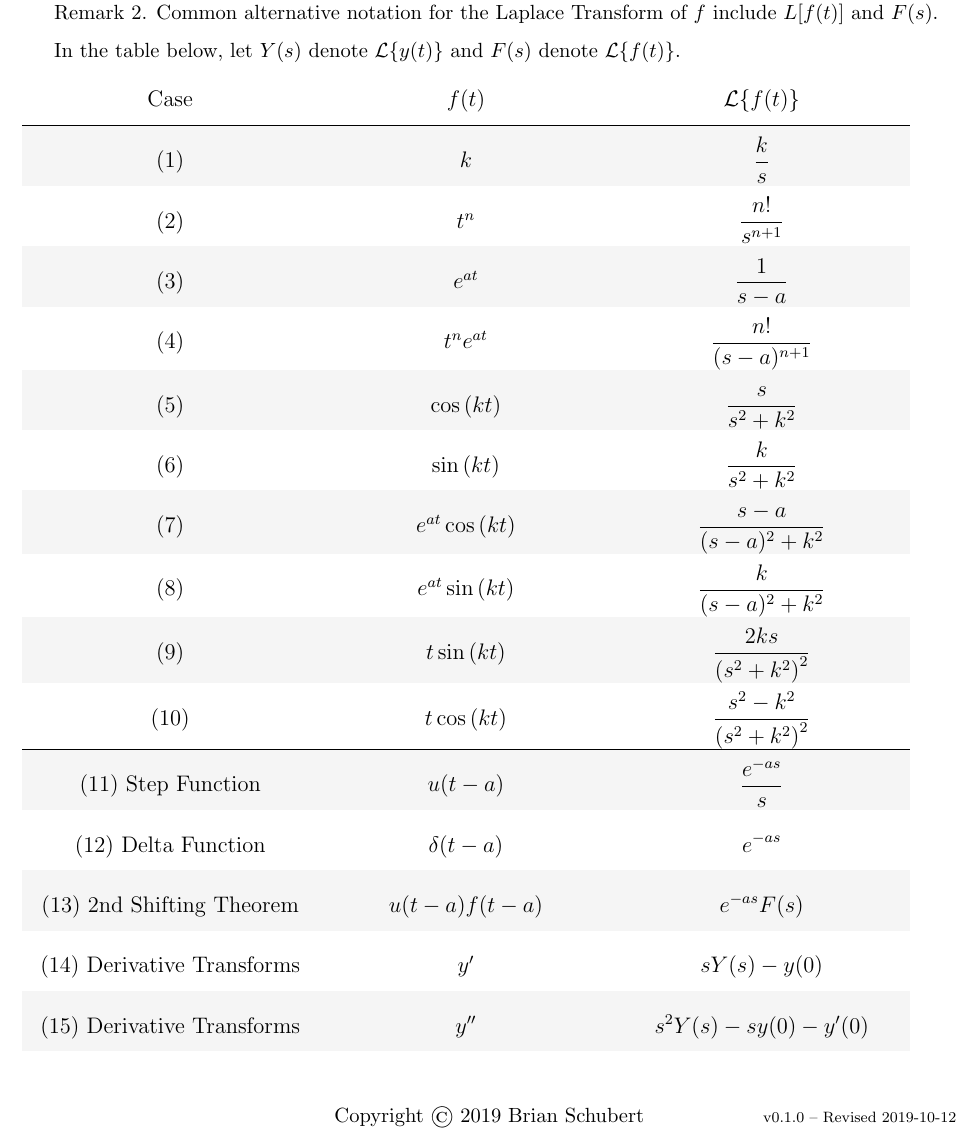
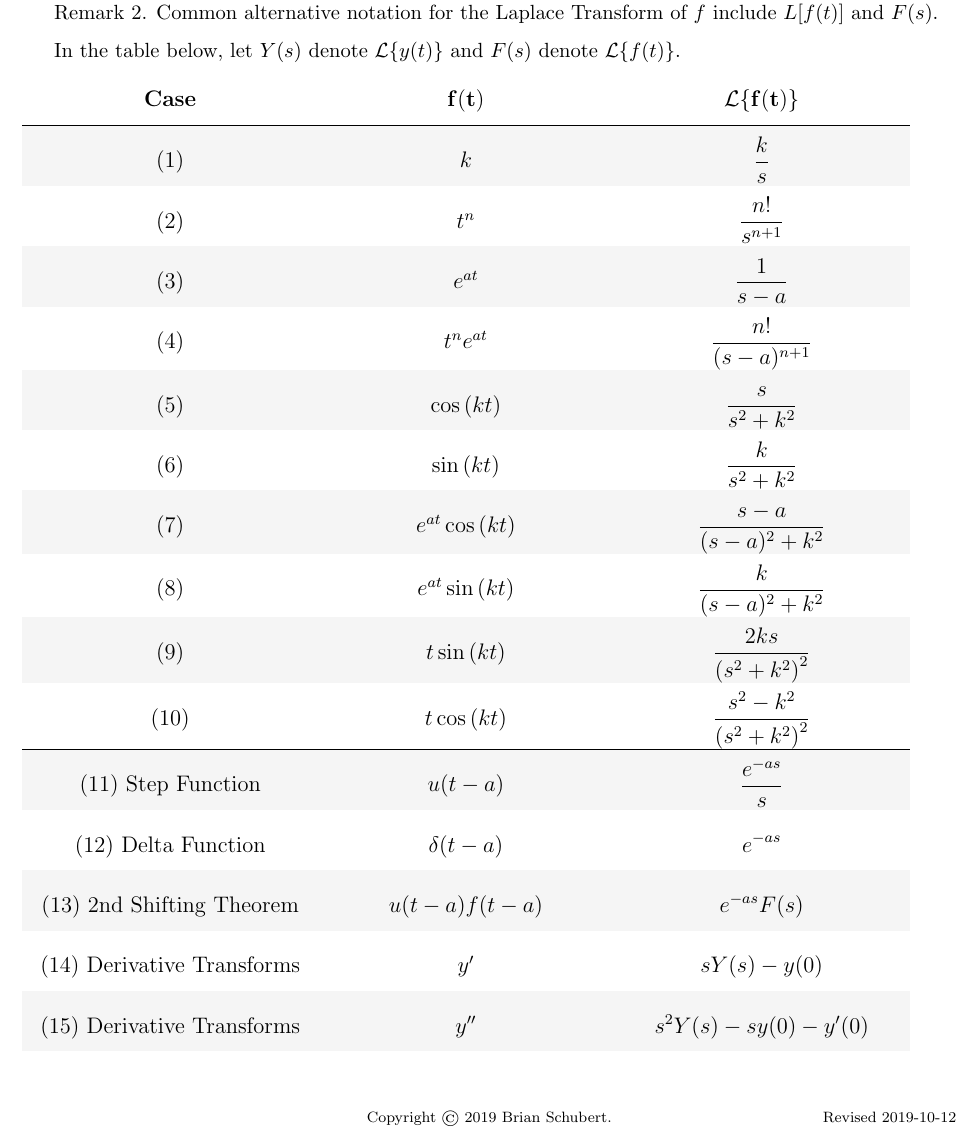
Before and after one commit to blueschu/MATH-2341-Manuscripts, a LaTeX document (Laplace Transform Table/laplace.tex): part of the page, cut so that both start at the same text. Compiled offline with pdfLaTeX.

Commit message:
Shrink copyright and version info and embolden table headers

```diff
--- a/Laplace Transform Table/laplace.tex
+++ b/Laplace Transform Table/laplace.tex
@@ -7,8 +7,8 @@
 \usepackage[table]{xcolor}
 
 \thispagestyle{fancy}
-\cfoot{Copyright \textcopyright \ 2019 Brian Schubert}
-\rfoot{\scriptsize v0.1.0 -- Revised 2019-10-12}
+\cfoot{\scriptsize Copyright \textcopyright \ 2019 Brian Schubert.}
+\rfoot{\scriptsize Revised 2019-10-12}
 \lhead{MATH 2341\\Differential Equations and Linear Algebra}
 \rhead{Fall 2019 \\ Prof. Prasanth George}
 \renewcommand{\headrulewidth}{0pt}
@@ -47,7 +47,7 @@
             \begin{tabularx}{0.95\textwidth}{
                     *{3}{>{\centering\arraybackslash}X}
                 }
-                Case & $f(t)$ & $\mathcal{L}\{f(t)\}$ \\
+                \textbf{Case} & $\mathbf{f(t)}$ & $\mathbf{\mathcal{L}\{f(t)\}}$ \\
                 \hline
                 (1) & $k$ & \( \displaystyle \frac{k}{s}\) \\
                 (2) & $t^n$ &  \( \displaystyle \frac{n!}{s^{n+1}} \) \\
```
